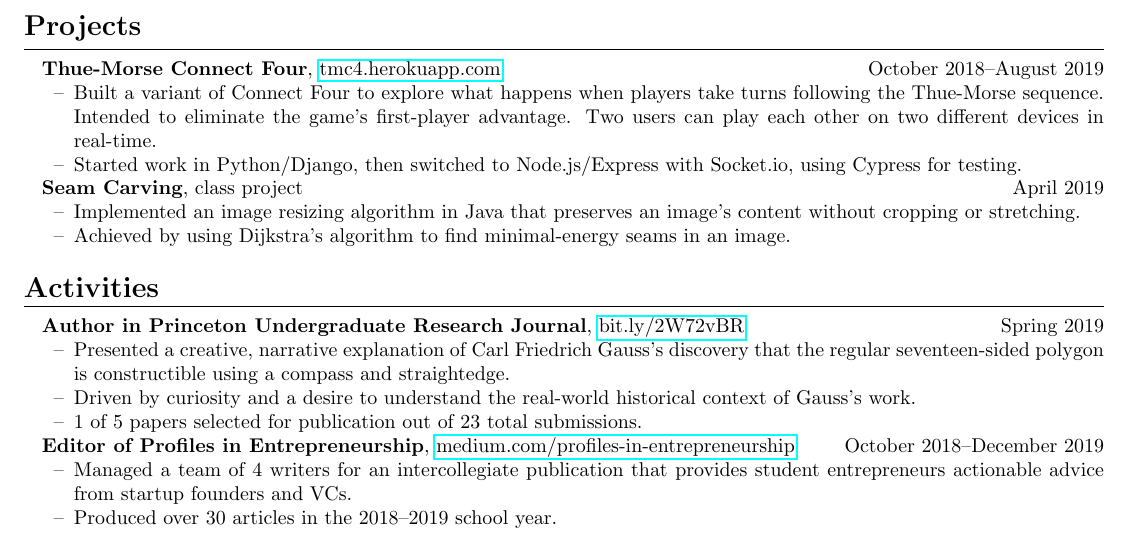
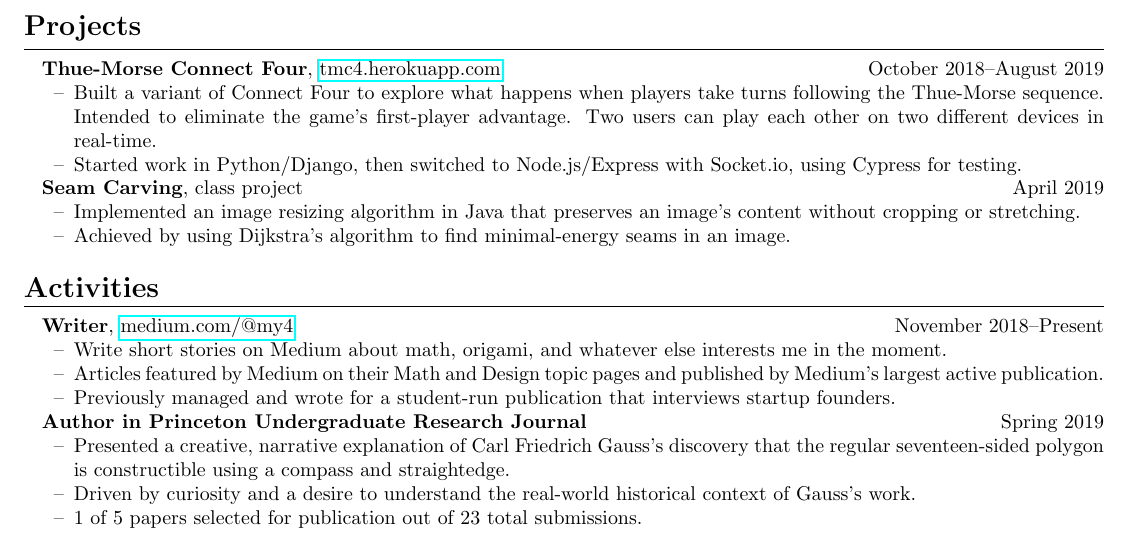
Before and after one commit to code-by-matt/resume, a LaTeX CV (matthew-yuan-resume.tex): part of the page, cut so that both start at the same text. Compiled offline with pdfLaTeX.

Commit message:
replace PIE editor with (general) writer

```diff
--- a/matthew-yuan-resume.tex
+++ b/matthew-yuan-resume.tex
@@ -89,17 +89,18 @@
 
 \resumesection{Activities}
 
-\textbf{Author in Princeton Undergraduate Research Journal}, \href{https://bit.ly/2W72vBR}{bit.ly/2W72vBR} \hfill Spring 2019
+\textbf{Writer}, \href{https://medium.com/@my4}{medium.com/@my4} \hfill November 2018--Present
+\begin{itemize}
+	\item Write short stories on Medium about math, origami, and whatever else interests me in the moment.
+	\item Articles featured by Medium on their Math and Design topic pages and published by Medium's largest active publication.
+	\item Previously managed and wrote for a student-run publication that interviews startup founders.
+\end{itemize}
+
+\textbf{Author in Princeton Undergraduate Research Journal} \hfill Spring 2019
 \begin{itemize}
 	\item Presented a creative, narrative explanation of Carl Friedrich Gauss's discovery that the regular seventeen-sided polygon is constructible using a compass and straightedge.
 	\item Driven by curiosity and a desire to understand the real-world historical context of Gauss's work.
 	\item 1 of 5 papers selected for publication out of 23 total submissions.
 \end{itemize}
 
-\textbf{Editor of Profiles in Entrepreneurship}, \href{https://medium.com/profiles-in-entrepreneurship}{medium.com/profiles-in-entrepreneurship} \hfill October 2018--December 2019
-\begin{itemize}
-	\item Managed a team of 4 writers for an intercollegiate publication that provides student entrepreneurs actionable advice from startup founders and VCs.
-	\item Produced over 30 articles in the 2018--2019 school year.
-\end{itemize}
-
 \end{document}
```
Also changed, not shown: matthew-yuan-resume.pdf, 2 other files.
